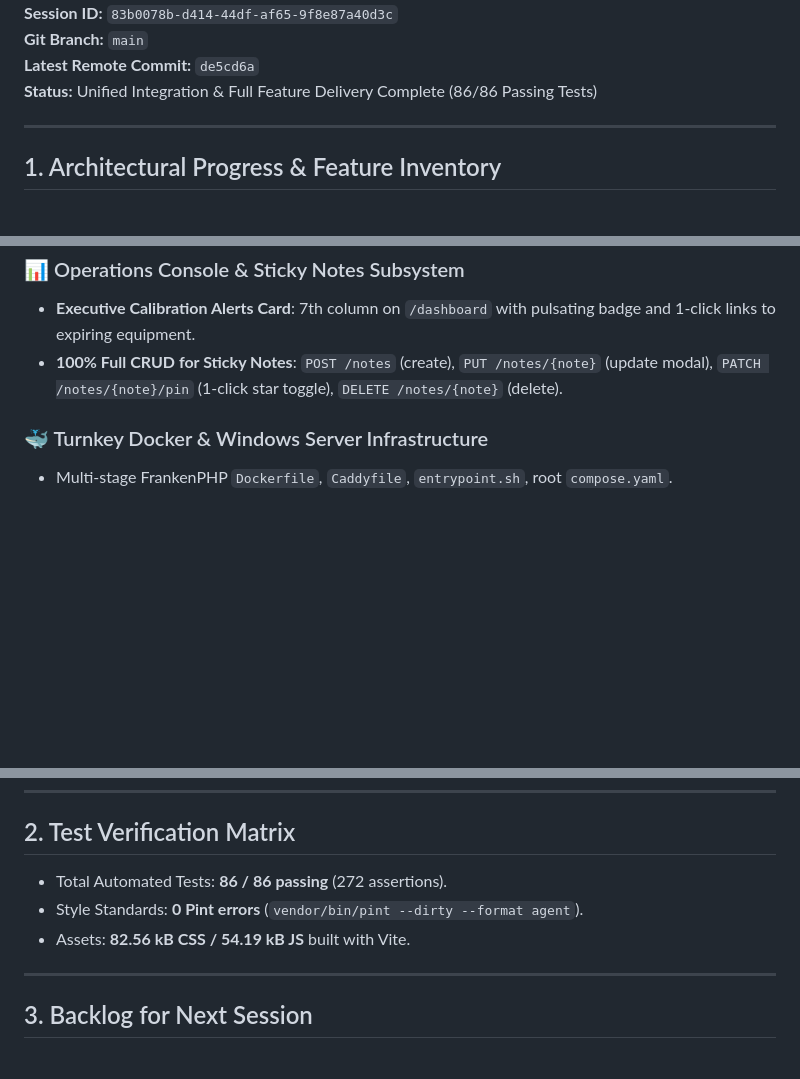
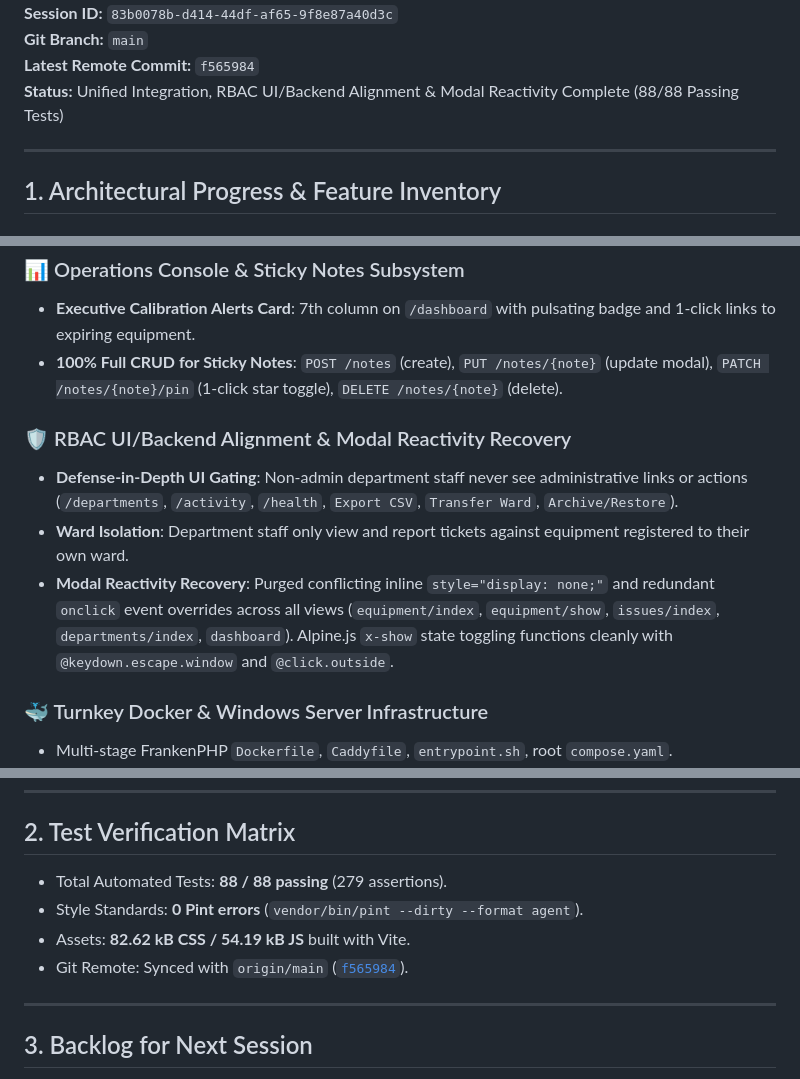
Before and after one commit to rudolphOtoo/medical-inventory, a Markdown page: memory/session_state.md, 3 parts joined by grey strips. Drawn GitHub-style; blank space fills up the shorter version.

Commit message:
docs(memory): update session state snapshot via /remember save

```diff
--- a/memory/session_state.md
+++ b/memory/session_state.md
@@ -4,7 +4,7 @@
 **Session ID:** `83b0078b-d414-44df-af65-9f8e87a40d3c`
 **Git Branch:** `main`
-**Latest Remote Commit:** `de5cd6a`
-**Status:** Unified Integration & Full Feature Delivery Complete (86/86 Passing Tests)
+**Latest Remote Commit:** `f565984`
+**Status:** Unified Integration, RBAC UI/Backend Alignment & Modal Reactivity Complete (88/88 Passing Tests)
 
 ---
 
@@ -26,6 +26,11 @@
 - **Executive Calibration Alerts Card**: 7th column on `/dashboard` with pulsating badge and 1-click links to expiring equipment.
 - **100% Full CRUD for Sticky Notes**: `POST /notes` (create), `PUT /notes/{note}` (update modal), `PATCH /notes/{note}/pin` (1-click star toggle), `DELETE /notes/{note}` (delete).
 
+### 🛡️ RBAC UI/Backend Alignment & Modal Reactivity Recovery
+- **Defense-in-Depth UI Gating**: Non-admin department staff never see administrative links or actions (`/departments`, `/activity`, `/health`, `Export CSV`, `Transfer Ward`, `Archive/Restore`).
+- **Ward Isolation**: Department staff only view and report tickets against equipment registered to their own ward.
+- **Modal Reactivity Recovery**: Purged conflicting inline `style="display: none;"` and redundant `onclick` event overrides across all views (`equipment/index`, `equipment/show`, `issues/index`, `departments/index`, `dashboard`). Alpine.js `x-show` state toggling functions cleanly with `@keydown.escape.window` and `@click.outside`.
+
 ### 🐳 Turnkey Docker & Windows Server Infrastructure
 - Multi-stage FrankenPHP `Dockerfile`, `Caddyfile`, `entrypoint.sh`, root `compose.yaml`.
 - 4 Turnkey Windows batch scripts in `windows/`:
@@ -38,9 +43,10 @@
 
 ## 2. Test Verification Matrix
 
-- Total Automated Tests: **86 / 86 passing** (272 assertions).
+- Total Automated Tests: **88 / 88 passing** (279 assertions).
 - Style Standards: **0 Pint errors** (`vendor/bin/pint --dirty --format agent`).
-- Assets: **82.56 kB CSS / 54.19 kB JS** built with Vite.
+- Assets: **82.62 kB CSS / 54.19 kB JS** built with Vite.
+- Git Remote: Synced with `origin/main` ([`f565984`](https://github.com/rudolphOtoo/medical-inventory/commit/f565984)).
 
 ---
 
```
Also changed, not shown: other parts of memory/session_state.md (+1 -1 lines).
